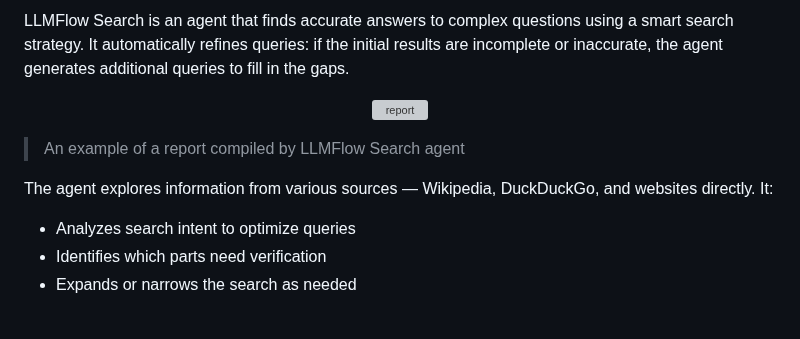
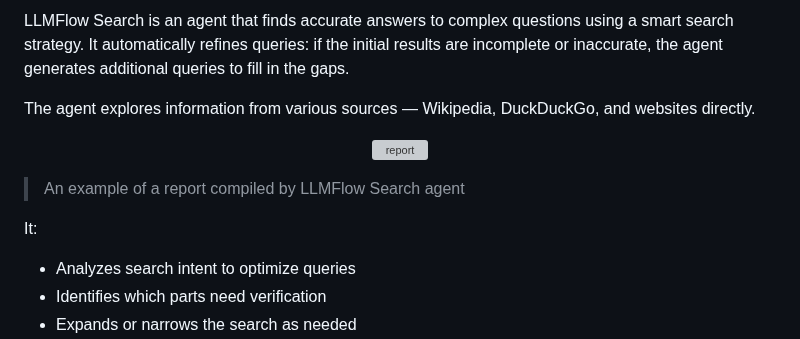
Before and after one commit to KazKozDev/llmflow-search, a Markdown page: README.md, the part around the change. Rendered like a GitHub page; blank space fills up the shorter version; grey boxes are pictures that could not be loaded.

```diff
--- a/README.md
+++ b/README.md
@@ -6,13 +6,15 @@
 
 LLMFlow Search is an agent that finds accurate answers to complex questions using a smart search strategy. It automatically refines queries: if the initial results are incomplete or inaccurate, the agent generates additional queries to fill in the gaps.
 
+The agent explores information from various sources — Wikipedia, DuckDuckGo, and websites directly.
+
 <p align="center">
   <img src="https://github.com/user-attachments/assets/d4f738a1-e27e-415a-b44f-1374219057da" alt="report" style="width: 800px;">
 </p>
 
 >An example of a report compiled by LLMFlow Search agent
 
-The agent explores information from various sources — Wikipedia, DuckDuckGo, and websites directly. It:
+It:
 
 - Analyzes search intent to optimize queries
 - Identifies which parts need verification
```
